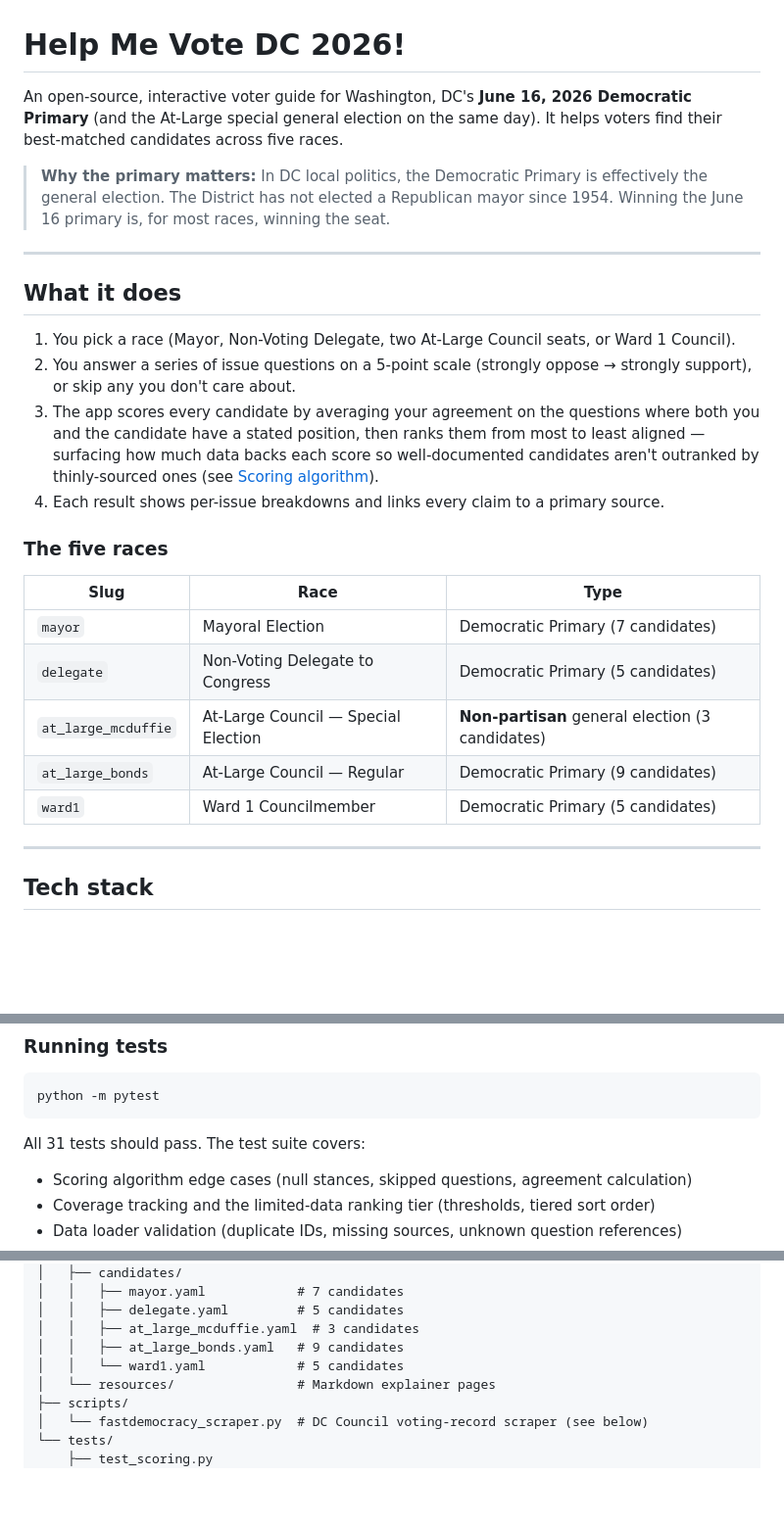
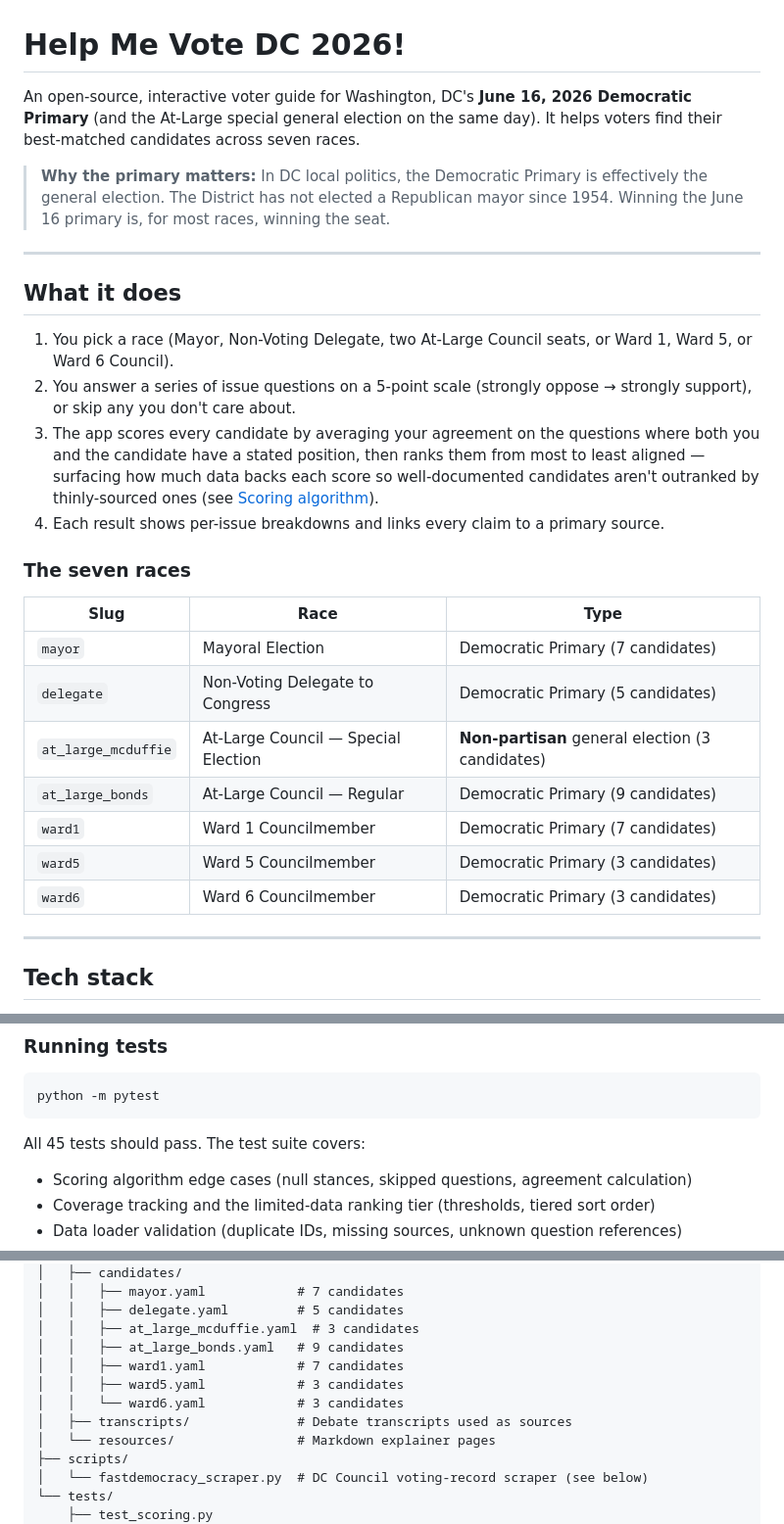
Before and after one commit to jackmurphy2351/dc_whotovotefor, a Markdown page: README.md, 3 parts joined by grey strips. Shown at 98% size. Drawn GitHub-style; blank space fills up the shorter version.

Commit message:
Update README: add Ward 5/6 races, transcripts dir, correct test count
Co-Authored-By: Claude Sonnet 4.6 <noreply@anthropic.com>

````diff
--- a/README.md
+++ b/README.md
@@ -1,6 +1,6 @@
 # Help Me Vote DC 2026!
 
-An open-source, interactive voter guide for Washington, DC's **June 16, 2026 Democratic Primary** (and the At-Large special general election on the same day). It helps voters find their best-matched candidates across five races.
+An open-source, interactive voter guide for Washington, DC's **June 16, 2026 Democratic Primary** (and the At-Large special general election on the same day). It helps voters find their best-matched candidates across seven races.
 
 > **Why the primary matters:** In DC local politics, the Democratic Primary is effectively the general election. The District has not elected a Republican mayor since 1954. Winning the June 16 primary is, for most races, winning the seat.
 
@@ -8,12 +8,12 @@ An open-source, interactive voter guide for Washington, DC's **June 16, 2026 Dem
 
 ## What it does
 
-1. You pick a race (Mayor, Non-Voting Delegate, two At-Large Council seats, or Ward 1 Council).
+1. You pick a race (Mayor, Non-Voting Delegate, two At-Large Council seats, or Ward 1, Ward 5, or Ward 6 Council).
 2. You answer a series of issue questions on a 5-point scale (strongly oppose → strongly support), or skip any you don't care about.
 3. The app scores every candidate by averaging your agreement on the questions where both you and the candidate have a stated position, then ranks them from most to least aligned — surfacing how much data backs each score so well-documented candidates aren't outranked by thinly-sourced ones (see [Scoring algorithm](#scoring-algorithm)).
 4. Each result shows per-issue breakdowns and links every claim to a primary source.
 
-### The five races
+### The seven races
 
 | Slug | Race                                | Type |
 |---|-------------------------------------|---|
@@ -21,7 +21,9 @@ An open-source, interactive voter guide for Washington, DC's **June 16, 2026 Dem
 | `delegate` | Non-Voting Delegate to Congress     | Democratic Primary (5 candidates) |
 | `at_large_mcduffie` | At-Large Council — Special Election | **Non-partisan** general election (3 candidates) |
 | `at_large_bonds` | At-Large Council — Regular          | Democratic Primary (9 candidates) |
-| `ward1` | Ward 1 Councilmember                | Democratic Primary (5 candidates) |
+| `ward1` | Ward 1 Councilmember                | Democratic Primary (7 candidates) |
+| `ward5` | Ward 5 Councilmember                | Democratic Primary (3 candidates) |
+| `ward6` | Ward 6 Councilmember                | Democratic Primary (3 candidates) |
 
 ---
 
@@ -62,7 +64,7 @@ The app will be available at **http://127.0.0.1:5000**.
 python -m pytest
 ```
 
-All 31 tests should pass. The test suite covers:
+All 45 tests should pass. The test suite covers:
 - Scoring algorithm edge cases (null stances, skipped questions, agreement calculation)
 - Coverage tracking and the limited-data ranking tier (thresholds, tiered sort order)
 - Data loader validation (duplicate IDs, missing sources, unknown question references)
@@ -98,7 +100,10 @@ dc_whotovotefor/
 │   │   ├── delegate.yaml         # 5 candidates
 │   │   ├── at_large_mcduffie.yaml  # 3 candidates
 │   │   ├── at_large_bonds.yaml   # 9 candidates
-│   │   └── ward1.yaml            # 5 candidates
+│   │   ├── ward1.yaml            # 7 candidates
+│   │   ├── ward5.yaml            # 3 candidates
+│   │   └── ward6.yaml            # 3 candidates
+│   ├── transcripts/              # Debate transcripts used as sources
 │   └── resources/                # Markdown explainer pages
 ├── scripts/
 │   └── fastdemocracy_scraper.py  # DC Council voting-record scraper (see below)
````
